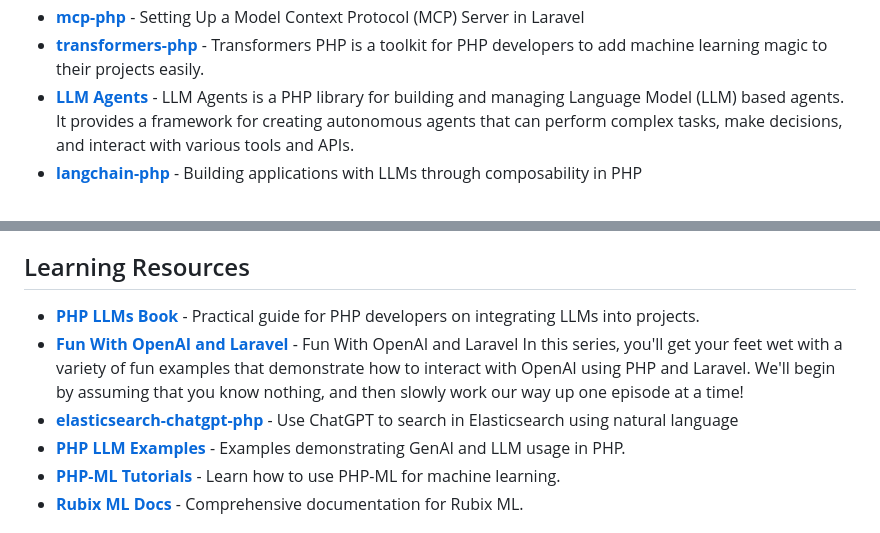
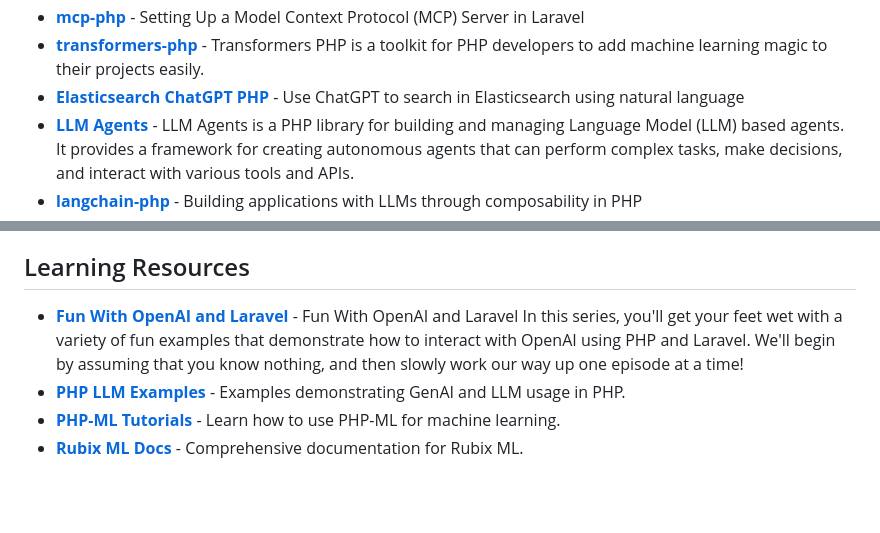
Before and after one commit to garyblankenship/awesome-php-ai, a Markdown page: README.md, 2 parts joined by grey strips. Rendered like a GitHub page; blank space fills up the shorter version.

Commit message:
docs: Reorganize learning resources and NLP libraries in README.md

```diff
--- a/README.md
+++ b/README.md
@@ -35,6 +35,7 @@ A curated list of awesome PHP libraries and tools for integrating AI, Machine Le
 - **[EasyAI-PHP](https://github.com/HosonoDE/EasyAI-PHP)** - EasyAI-PHP is an open-source initiative designed to significantly simplify the entry into artificial intelligence for PHP-developers (so basically Lang-Chain for PHP). Based on PHP 8.1+, this project integrates advanced AI models and utilities, allowing developers to incorporate complex AI functionalities with minimal coding.
 - **[mcp-php](https://github.com/garyblankenship/mcp-php)** - Setting Up a Model Context Protocol (MCP) Server in Laravel
 - **[transformers-php](https://github.com/CodeWithKyrian/transformers-php)** - Transformers PHP is a toolkit for PHP developers to add machine learning magic to their projects easily.
+- **[Elasticsearch ChatGPT PHP](https://github.com/elastic/elasticsearch-chatgpt-php)** - Use ChatGPT to search in Elasticsearch using natural language
 - **[LLM Agents](https://github.com/llm-agents-php/agents)** - LLM Agents is a PHP library for building and managing Language Model (LLM) based agents. It provides a framework for creating autonomous agents that can perform complex tasks, make decisions, and interact with various tools and APIs.
 - **[langchain-php](https://github.com/kambo-1st/langchain-php)** - Building applications with LLMs through composability in PHP
 - **[Lugha](https://github.com/devscast/lugha)** - Lugha is a PHP Generative AI Framework to build chatbot, RAG systems and AI-powered applications
@@ -95,11 +96,8 @@ A curated list of awesome PHP libraries and tools for integrating AI, Machine Le
 - **[Deepseek PHP Client](https://github.com/deepseek-php/deepseek-php-client)** - ⚡️ supercharged community-maintained PHP API client that allows you to interact with deepseek API.
 
 ## Learning Resources
-
-- **[PHP LLMs Book](https://github.com/alnutile/php-llms)** - Practical guide for PHP developers on integrating LLMs into projects.
 - **[Fun With OpenAI and Laravel](https://laracasts.com/series/fun-with-openai-and-laravel)** - Fun With OpenAI and Laravel
 In this series, you'll get your feet wet with a variety of fun examples that demonstrate how to interact with OpenAI using PHP and Laravel. We'll begin by assuming that you know nothing, and then slowly work our way up one episode at a time!
-- **[elasticsearch-chatgpt-php](https://github.com/elastic/elasticsearch-chatgpt-php)** - Use ChatGPT to search in Elasticsearch using natural language
 - **[PHP LLM Examples](https://github.com/ezimuel/php-llm-examples)** - Examples demonstrating GenAI and LLM usage in PHP.
 - **[PHP-ML Tutorials](https://php-ml.readthedocs.io/en/latest/tutorials/)** - Learn how to use PHP-ML for machine learning.
 - **[Rubix ML Docs](https://docs.rubixml.com/)** - Comprehensive documentation for Rubix ML.
```
